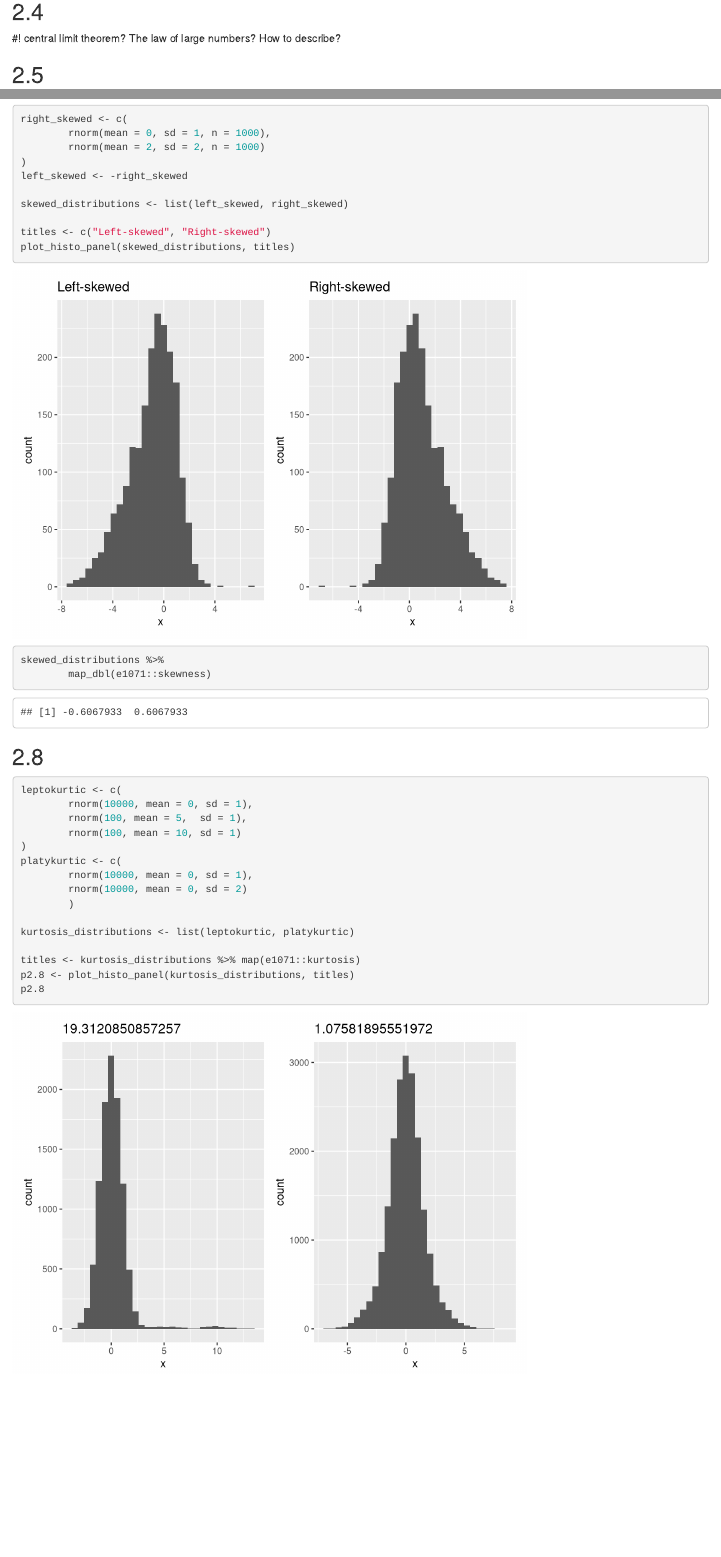
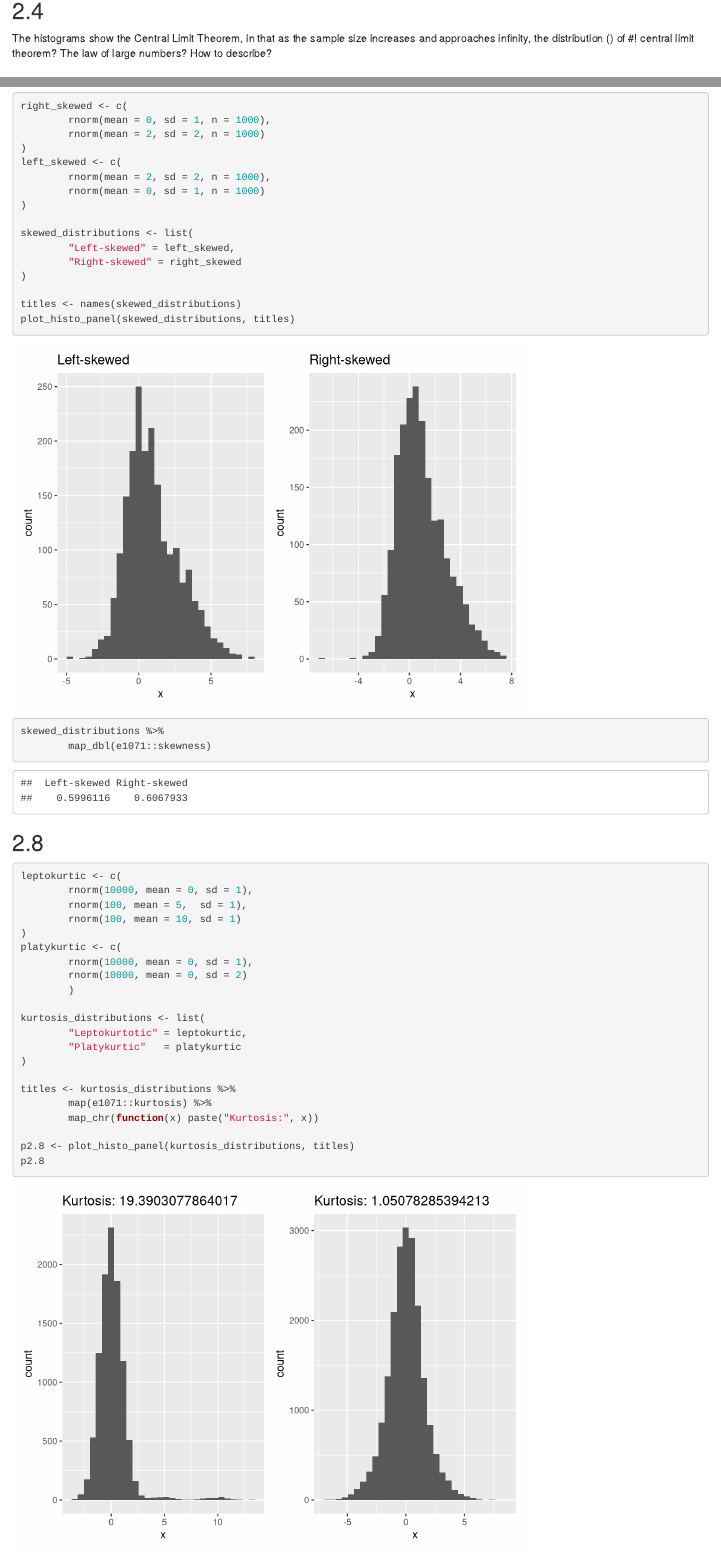
Before and after one commit to harris-yh-wong/msc-programming, an R Markdown document (analysis/notebooks/assignment_R.Rmd): the page in a window 1100 px wide, from 6410 px down before the commit and from 6520 px down after it, so that both start at the same text, and a second part further down, joined at a grey line. Rendered offline with R 4.5, knitr and Pandoc, with nearby package versions; some code elsewhere in the file could not run offline.

Commit message:
clean and add comments

````diff
--- a/analysis/notebooks/assignment_R.Rmd
+++ b/analysis/notebooks/assignment_R.Rmd
@@ -247,6 +253,7 @@ p2.3
 
 ## 2.4
 
+The histograms show the Central Limit Theorem, in that as the sample size increases and approaches infinity, the distribution () of
 #! central limit theorem? The law of large numbers? How to describe?
 
 ## 2.5
@@ -275,17 +283,21 @@ right_skewed <- c(
         rnorm(mean = 0, sd = 1, n = 1000),
         rnorm(mean = 2, sd = 2, n = 1000)
 )
-left_skewed <- -right_skewed
+left_skewed <- c(
+        rnorm(mean = 2, sd = 2, n = 1000),
+        rnorm(mean = 0, sd = 1, n = 1000)
+)
 
-skewed_distributions <- list(left_skewed, right_skewed)
+skewed_distributions <- list(
+        "Left-skewed" = left_skewed,
+        "Right-skewed" = right_skewed
+)
 
-titles <- c("Left-skewed", "Right-skewed")
+titles <- names(skewed_distributions)
 plot_histo_panel(skewed_distributions, titles)
 
 skewed_distributions %>%
         map_dbl(e1071::skewness)
-
-
 ```
 
 ## 2.8
@@ -300,9 +312,15 @@ platykurtic <- c(
         rnorm(10000, mean = 0, sd = 2)
         )
 
-kurtosis_distributions <- list(leptokurtic, platykurtic)
+kurtosis_distributions <- list(
+        "Leptokurtotic" = leptokurtic,
+        "Platykurtic"   = platykurtic
+)
 
-titles <- kurtosis_distributions %>% map(e1071::kurtosis)
+titles <- kurtosis_distributions %>%
+        map(e1071::kurtosis) %>%
+        map_chr(function(x) paste("Kurtosis:", x))
+
 p2.8 <- plot_histo_panel(kurtosis_distributions, titles)
 p2.8
 ```
````
Also changed, not shown: analysis/notebooks/assignment_R.Rmd (13 more changed lines).
